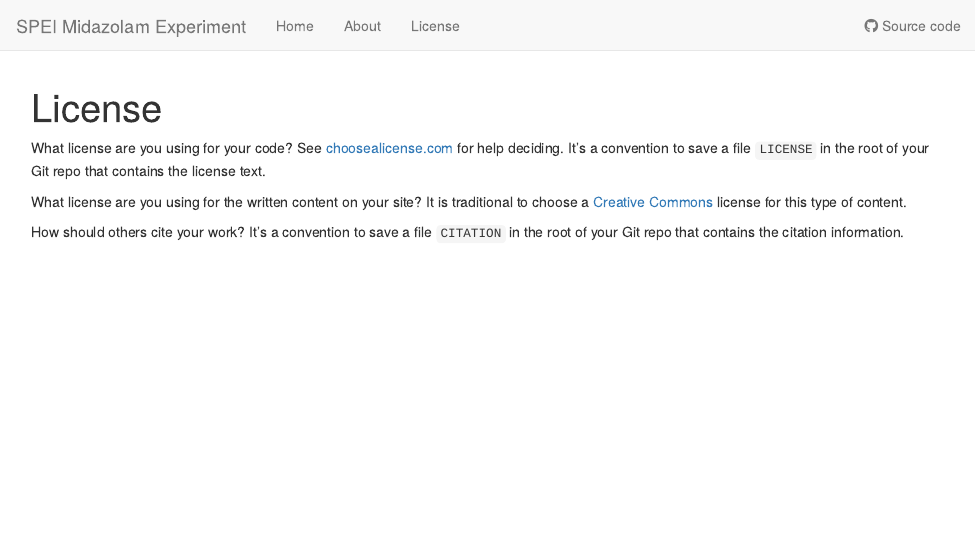
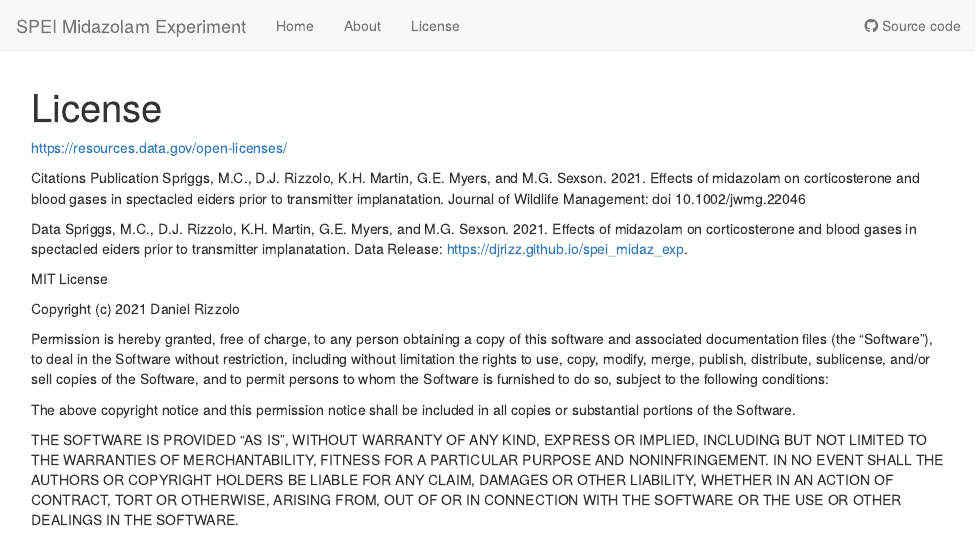
Before and after one commit to DJRIZZ/spei_midaz_exp, an R Markdown document (analysis/license.Rmd): the page in a window 1100 px wide, from its top. Rendered offline with R 4.5, knitr and Pandoc, with nearby package versions; drawn as R Markdown's standard HTML page in place of the format the file asks for.

Commit message:
wflow_publish(c("analysis/*Rmd"))

```diff
--- a/analysis/license.Rmd
+++ b/analysis/license.Rmd
@@ -7,15 +7,35 @@ editor_options:
   chunk_output_type: console
 ---
 
-What license are you using for your code? See [choosealicense.com][choose] for
-help deciding. It's a convention to save a file `LICENSE` in the root of your
-Git repo that contains the license text.
+https://resources.data.gov/open-licenses/
 
-What license are you using for the written content on your site? It is
-traditional to choose a [Creative Commons][cc] license for this type of content.
 
-[choose]: https://choosealicense.com/
-[cc]: https://creativecommons.org/choose/
+Citations
+Publication
+Spriggs, M.C., D.J. Rizzolo, K.H. Martin, G.E. Myers, and M.G. Sexson. 2021. Effects of midazolam on corticosterone and blood gases in spectacled eiders prior to transmitter implanatation. Journal of Wildlife Management: doi 10.1002/jwmg.22046
 
-How should others cite your work? It's a convention to save a file `CITATION`
-in the root of your Git repo that contains the citation information.
+Data
+Spriggs, M.C., D.J. Rizzolo, K.H. Martin, G.E. Myers, and M.G. Sexson. 2021. Effects of midazolam on corticosterone and blood gases in spectacled eiders prior to transmitter implanatation. Data Release: https://djrizz.github.io/spei_midaz_exp.
+
+
+MIT License
+
+Copyright (c) 2021 Daniel Rizzolo
+
+Permission is hereby granted, free of charge, to any person obtaining a copy
+of this software and associated documentation files (the "Software"), to deal
+in the Software without restriction, including without limitation the rights
+to use, copy, modify, merge, publish, distribute, sublicense, and/or sell
+copies of the Software, and to permit persons to whom the Software is
+furnished to do so, subject to the following conditions:
+
+The above copyright notice and this permission notice shall be included in all
+copies or substantial portions of the Software.
+
+THE SOFTWARE IS PROVIDED "AS IS", WITHOUT WARRANTY OF ANY KIND, EXPRESS OR
+IMPLIED, INCLUDING BUT NOT LIMITED TO THE WARRANTIES OF MERCHANTABILITY,
+FITNESS FOR A PARTICULAR PURPOSE AND NONINFRINGEMENT. IN NO EVENT SHALL THE
+AUTHORS OR COPYRIGHT HOLDERS BE LIABLE FOR ANY CLAIM, DAMAGES OR OTHER
+LIABILITY, WHETHER IN AN ACTION OF CONTRACT, TORT OR OTHERWISE, ARISING FROM,
+OUT OF OR IN CONNECTION WITH THE SOFTWARE OR THE USE OR OTHER DEALINGS IN THE
+SOFTWARE.
```
Also changed, not shown: analysis/about.Rmd (+9 -1 lines), analysis/index.Rmd (+4 -1 lines), analysis/midaz_data_summary_workflowr.Rmd (+0 -1 lines).
